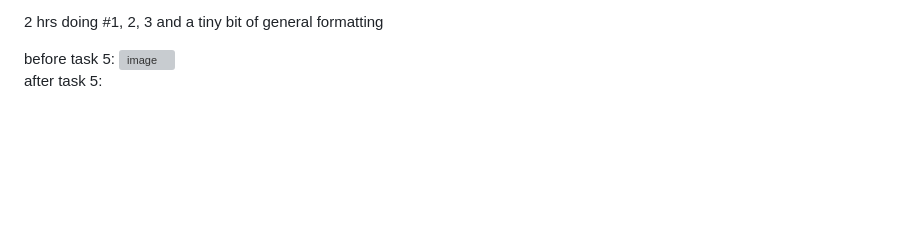
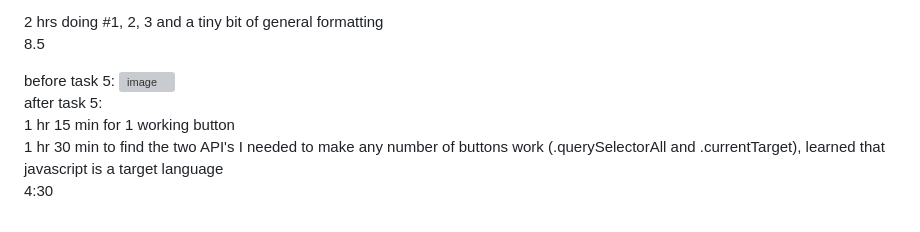
Before and after one commit to KirstenMayland/cs61databases, a Markdown page: partfour.md, the part around the change. Drawn GitHub-style; blank space fills up the shorter version; grey boxes are pictures that could not be loaded.

```diff
--- a/partfour.md
+++ b/partfour.md
@@ -55,7 +55,11 @@ Things on the list:
 10) change password from one I actually use
 
 2 hrs doing #1, 2, 3 and a tiny bit of general formatting
+8.5
 
 before task 5:
 ![image](https://github.com/KirstenMayland/cs61databases/assets/102620915/442892cd-9e5a-4ee7-be17-1314b7791d13)
 after task 5:
+1 hr 15 min for 1 working button
+1 hr 30 min to find the two API's I needed to make any number of buttons work (.querySelectorAll and .currentTarget), learned that javascript is a target language
+4:30
```
